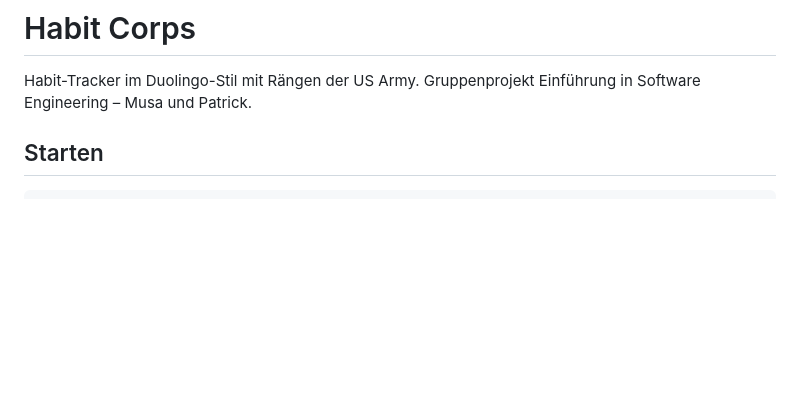
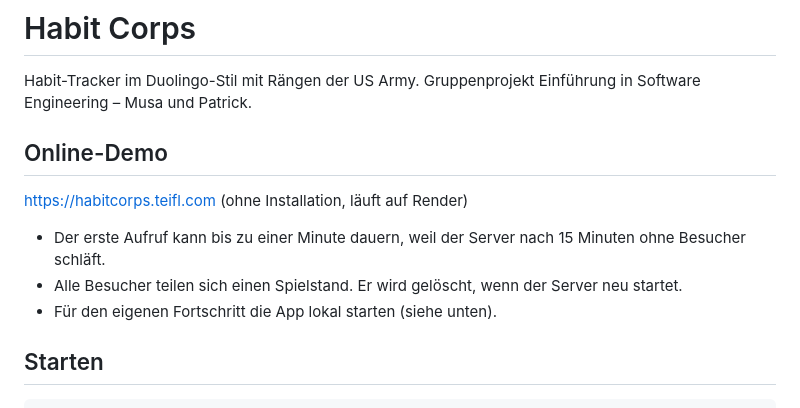
Before and after one commit to tp414/HabitCorps, a Markdown page: README.md, the part around the change. GitHub-like rendering; blank space fills up the shorter version.

Commit message:
Online-Link in README

```diff
--- a/README.md
+++ b/README.md
@@ -2,6 +2,14 @@
 
 Habit-Tracker im Duolingo-Stil mit Rängen der US Army.
 Gruppenprojekt Einführung in Software Engineering – Musa und Patrick.
+
+## Online-Demo
+
+https://habitcorps.teifl.com (ohne Installation, läuft auf Render)
+
+- Der erste Aufruf kann bis zu einer Minute dauern, weil der Server nach 15 Minuten ohne Besucher schläft.
+- Alle Besucher teilen sich einen Spielstand. Er wird gelöscht, wenn der Server neu startet.
+- Für den eigenen Fortschritt die App lokal starten (siehe unten).
 
 ## Starten
 
```
